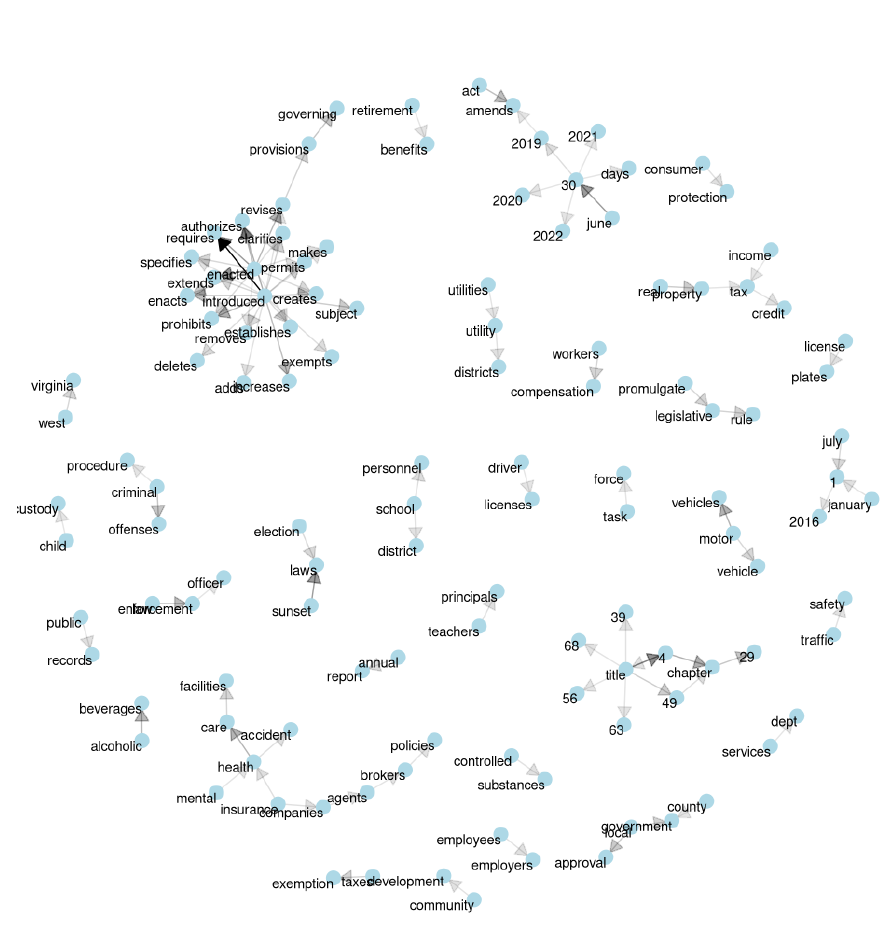
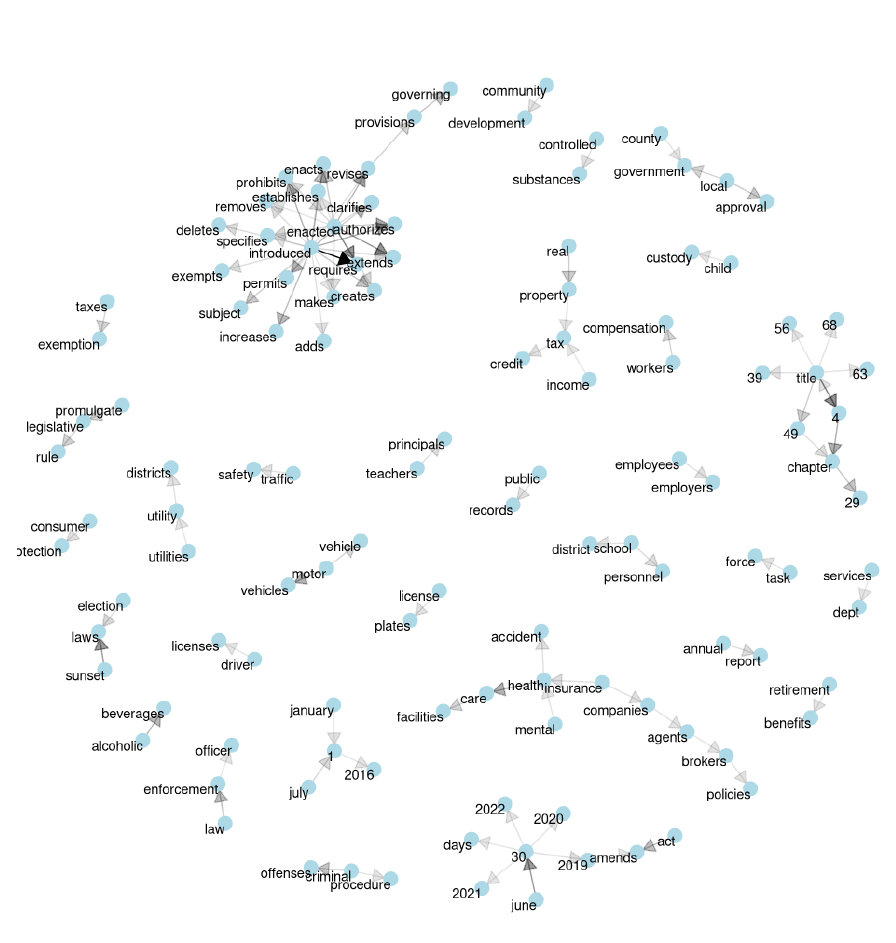
Before and after one commit to HLBarker/LegislativeDiversity, an R Markdown document (ExploringBillText.Rmd): the page in a window 1100 px wide, from 880 px down. Rendered offline with R 4.5, knitr and Pandoc, with nearby package versions.

Commit message:
stop words

```diff
--- a/ExploringBillText.Rmd
+++ b/ExploringBillText.Rmd
@@ -18,7 +18,7 @@ bill_text <- as_tibble(read.csv("scraped_bill_data.csv"))
 
 bill_text$text <- as.character(bill_text$text)
 data("stop_words")
-bill_stop_words <- tibble(word = c("relative", "relating", "tca", "West", "Virginia", "Tennessee", "New", "Mexico", "Maryland", "Hampshire", "Arizona"), lexicon = "Bill")
+bill_stop_words <- tibble(word = c("relative", "relating", "tca", "west", "virginia", "tennessee", "new", "mexico", "maryland", "hampshire", "arizona"), lexicon = "Bill")
 bill_stop_words
 
 stop_words2 <- bind_rows(stop_words, bill_stop_words)
```
Also changed, not shown: 1 other file.
